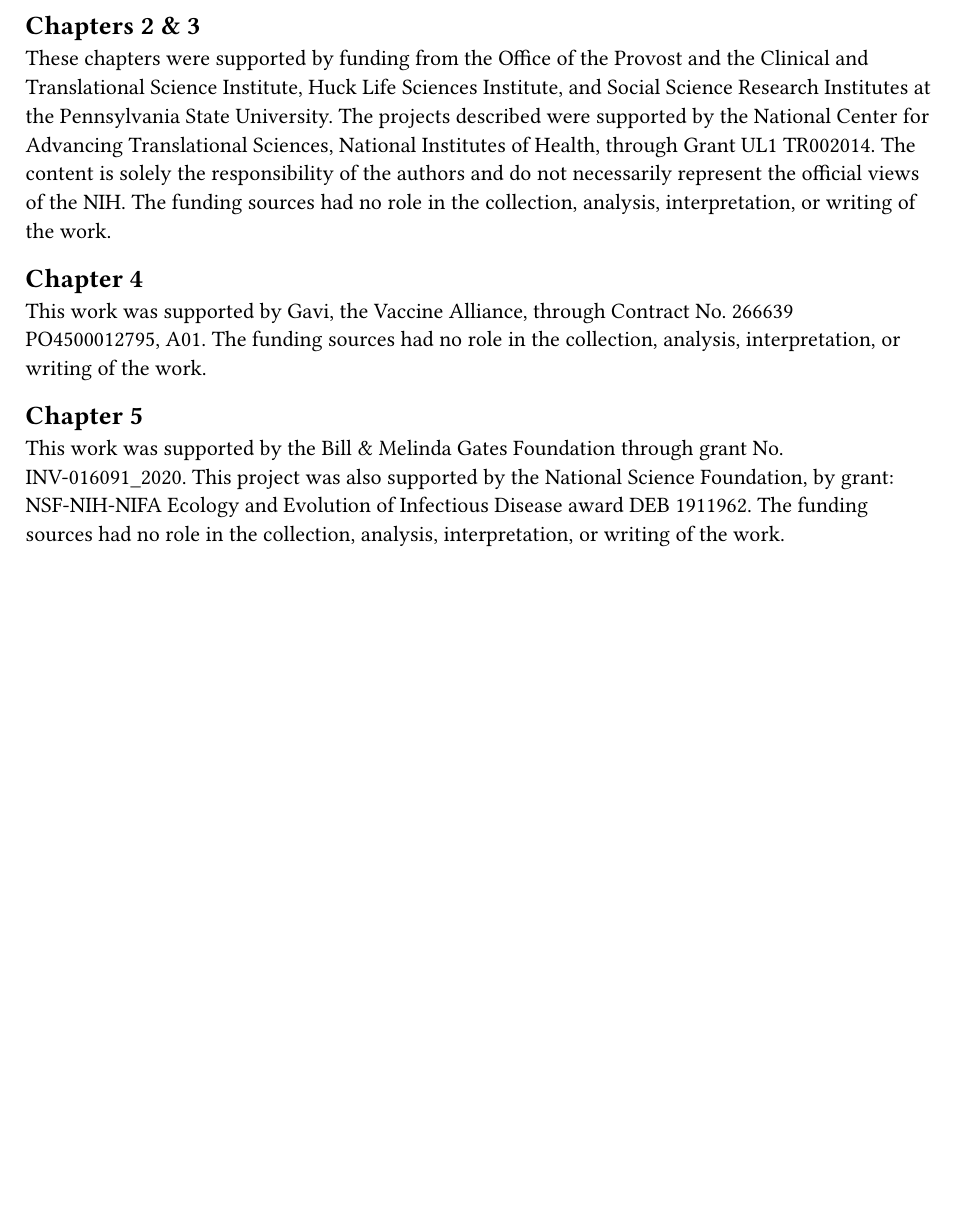
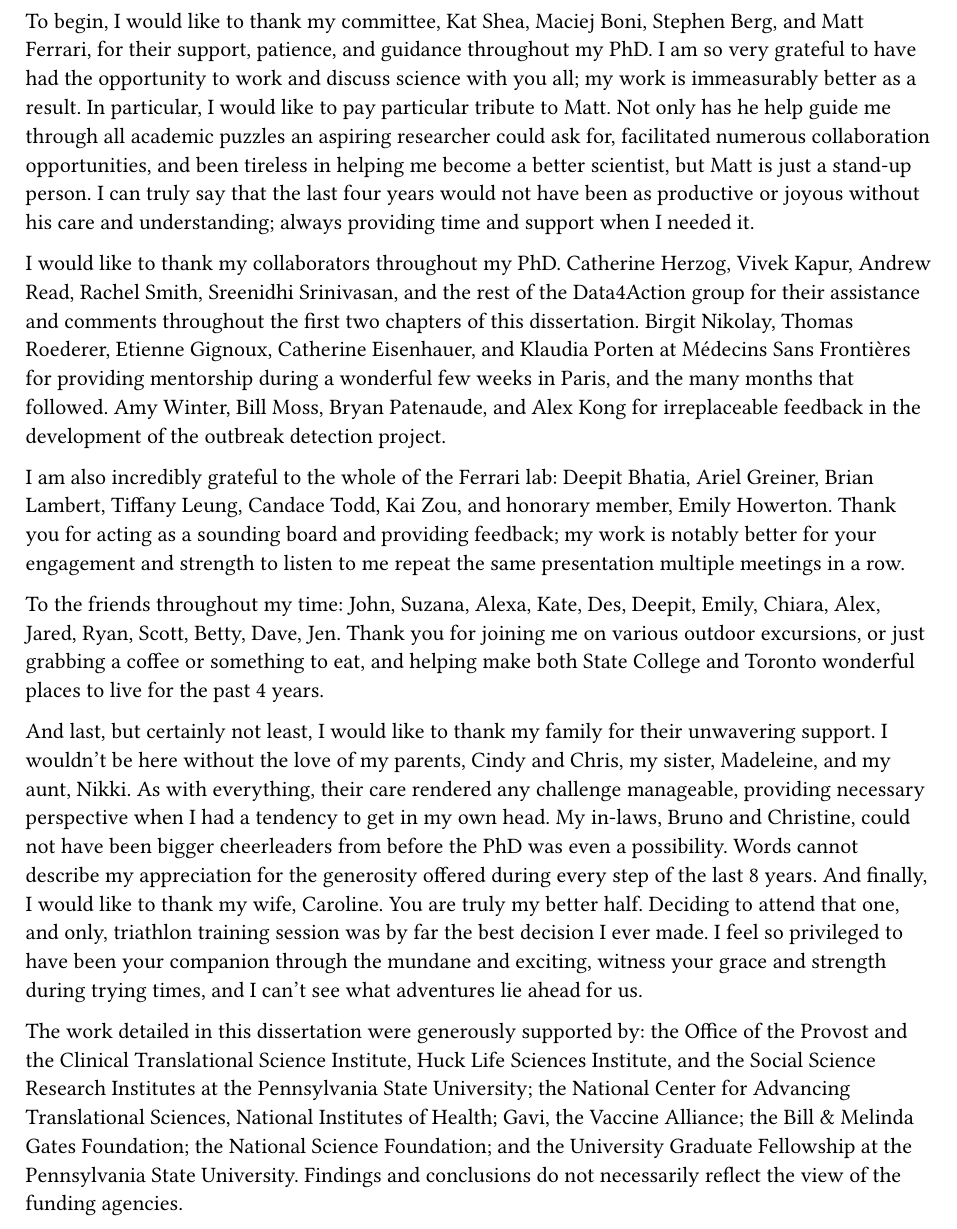
Before and after one commit to arnold-c/PhD-Dissertation, a Typst document (additional_sections/acknowledgements.typ): part of the page, cut at the place of the change, the shorter picture padded with empty space. Compiled offline with Typst 0.15.

Commit message:
Initial draft of acknowledgements

```diff
--- a/additional_sections/acknowledgements.typ
+++ b/additional_sections/acknowledgements.typ
@@ -1,17 +1,29 @@
-== Chapters 2 & 3
+To begin, I would like to thank my committee, Kat Shea, Maciej Boni, Stephen Berg, and Matt Ferrari, for their support, patience, and guidance throughout my PhD.
+I am so very grateful to have had the opportunity to work and discuss science with you all; my work is immeasurably better as a result.
+In particular, I would like to pay particular tribute to Matt.
+Not only has he help guide me through all academic puzzles an aspiring researcher could ask for, facilitated numerous collaboration opportunities, and been tireless in helping me become a better scientist, but Matt is just a stand-up person.
+I can truly say that the last four years would not have been as productive or joyous without his care and understanding; always providing time and support when I needed it.
 
-These chapters were supported by funding from the Office of the Provost and the Clinical and Translational Science Institute, Huck Life Sciences Institute, and Social Science Research Institutes at the Pennsylvania State University.
-The projects described were supported by the National Center for Advancing Translational Sciences, National Institutes of Health, through Grant UL1 TR002014.
-The content is solely the responsibility of the authors and do not necessarily represent the official views of the NIH.
-The funding sources had no role in the collection, analysis, interpretation, or writing of the work.
+I would like to thank my collaborators throughout my PhD.
+Catherine Herzog, Vivek Kapur, Andrew Read, Rachel Smith, Sreenidhi Srinivasan, and the rest of the Data4Action group for their assistance and comments throughout the first two chapters of this dissertation.
+Birgit Nikolay, Thomas Roederer, Etienne Gignoux, Catherine Eisenhauer, and Klaudia Porten at Médecins Sans Frontières for providing mentorship during a wonderful few weeks in Paris, and the many months that followed.
+Amy Winter, Bill Moss, Bryan Patenaude, and Alex Kong for irreplaceable feedback in the development of the outbreak detection project.
 
-== Chapter 4
+I am also incredibly grateful to the whole of the Ferrari lab: Deepit Bhatia, Ariel Greiner, Brian Lambert, Tiffany Leung, Candace Todd, Kai Zou, and honorary member, Emily Howerton.
+Thank you for acting as a sounding board and providing feedback; my work is notably better for your engagement and strength to listen to me repeat the same presentation multiple meetings in a row.
 
-This work was supported by Gavi, the Vaccine Alliance, through Contract No. 266639 PO4500012795, A01.
-The funding sources had no role in the collection, analysis, interpretation, or writing of the work.
+To the friends throughout my time: John, Suzana, Alexa, Kate, Des, Deepit, Emily, Chiara, Alex, Jared, Ryan, Scott, Betty, Dave, Jen.
+Thank you for joining me on various outdoor excursions, or just grabbing a coffee or something to eat, and helping make both State College and Toronto wonderful places to live for the past 4 years.
 
-== Chapter 5
+And last, but certainly not least, I would like to thank my family for their unwavering support.
+I wouldn't be here without the love of my parents, Cindy and Chris, my sister, Madeleine, and my aunt, Nikki.
+As with everything, their care rendered any challenge manageable, providing necessary perspective when I had a tendency to get in my own head.
+My in-laws, Bruno and Christine, could not have been bigger cheerleaders from before the PhD was even a possibility.
+Words cannot describe my appreciation for the generosity offered during every step of the last 8 years.
+And finally, I would like to thank my wife, Caroline.
+You are truly my better half.
+Deciding to attend that one, and only, triathlon training session was by far the best decision I ever made.
+I feel so privileged to have been your companion through the mundane and exciting, witness your grace and strength during trying times, and I can't see what adventures lie ahead for us.
 
-This work was supported by the Bill & Melinda Gates Foundation through grant No. INV-016091_2020.
-This project was also supported by the National Science Foundation, by grant: NSF-NIH-NIFA Ecology and Evolution of Infectious Disease award DEB 1911962.
-The funding sources had no role in the collection, analysis, interpretation, or writing of the work.
+The work detailed in this dissertation were generously supported by: the Office of the Provost and the Clinical Translational Science Institute, Huck Life Sciences Institute, and the Social Science Research Institutes at the Pennsylvania State University; the National Center for Advancing Translational Sciences, National Institutes of Health; Gavi, the Vaccine Alliance; the Bill & Melinda Gates Foundation; the National Science Foundation; and the University Graduate Fellowship at the Pennsylvania State University.
+Findings and conclusions do not necessarily reflect the view of the funding agencies.
```
Also changed, not shown: dissertation.typ (+2 -1 lines), additional_sections/acknowledgements.pdf, additional_sections/dedication.pdf (added), additional_sections/dedication.typ (added).
